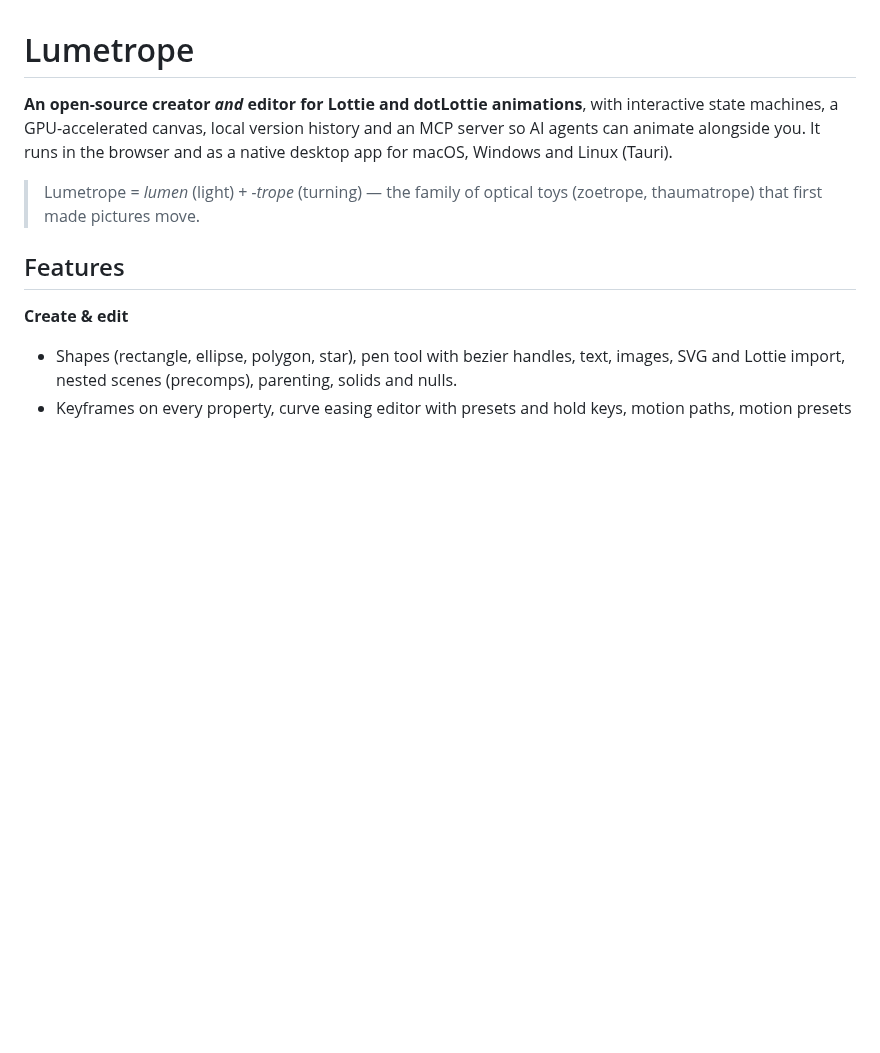
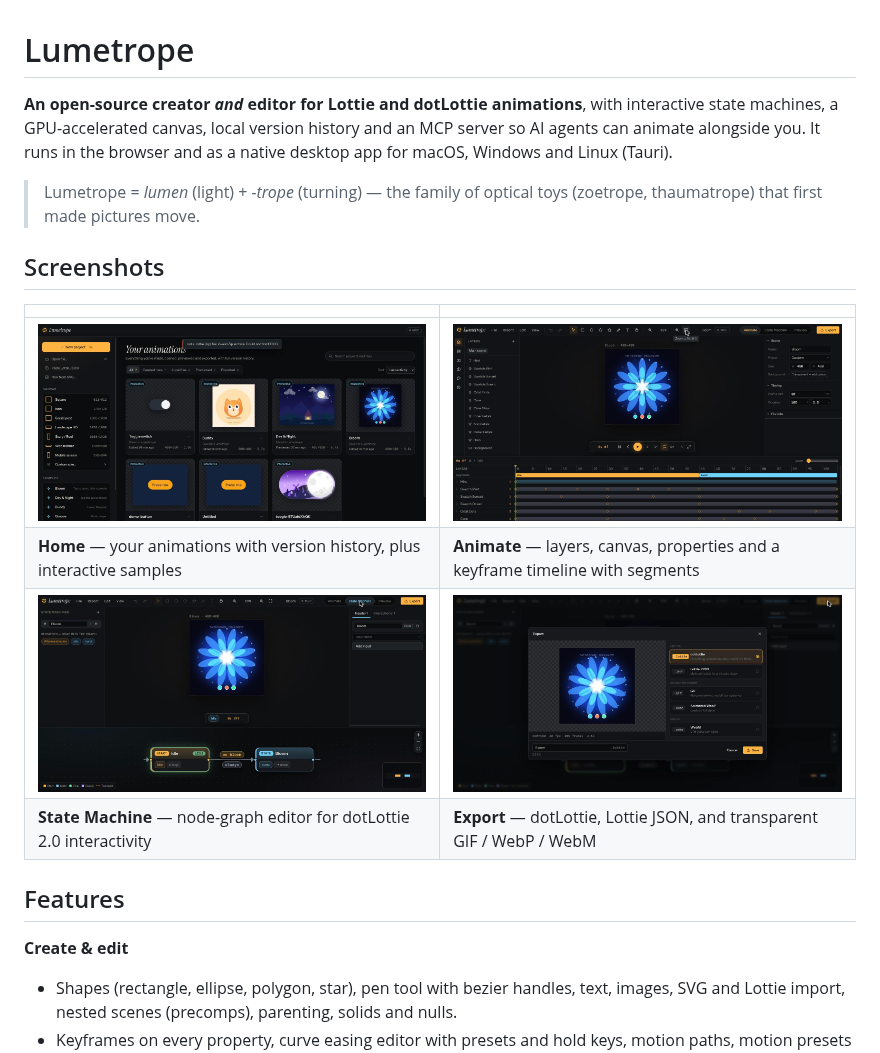
Before and after one commit to thisisprabhat/lumetrope, a Markdown page: README.md, the part around the change. Rendered like a GitHub page; pictures changed too: docs/screenshots/editor.jpg (added), docs/screenshots/export.jpg (added), docs/screenshots/home.jpg (added); blank space fills up the shorter version.

Commit message:
docs: add screenshots to README
Co-Authored-By: Claude Sonnet 5.5 <noreply@anthropic.com>

```diff
--- a/README.md
+++ b/README.md
@@ -7,6 +7,15 @@ and Linux (Tauri).
 
 > Lumetrope = *lumen* (light) + *-trope* (turning) — the family of optical toys (zoetrope,
 > thaumatrope) that first made pictures move.
+
+## Screenshots
+
+| | |
+|---|---|
+| ![Project home with interactive samples](docs/screenshots/home.jpg) | ![Animate view: layers, canvas, properties and keyframe timeline](docs/screenshots/editor.jpg) |
+| **Home** — your animations with version history, plus interactive samples | **Animate** — layers, canvas, properties and a keyframe timeline with segments |
+| ![State-machine node graph with live preview](docs/screenshots/state-machine.jpg) | ![Export dialog: dotLottie, Lottie JSON, GIF, WebP, WebM](docs/screenshots/export.jpg) |
+| **State Machine** — node-graph editor for dotLottie 2.0 interactivity | **Export** — dotLottie, Lottie JSON, and transparent GIF / WebP / WebM |
 
 ## Features
 
```
